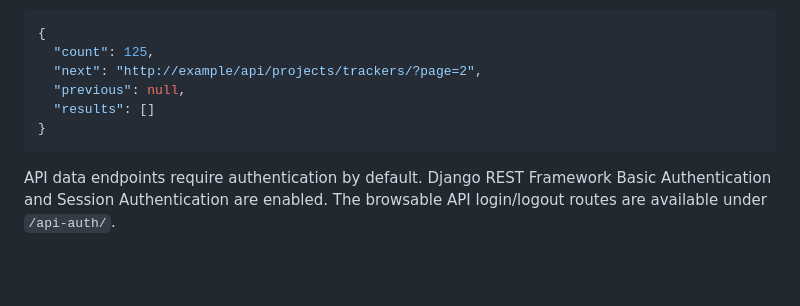
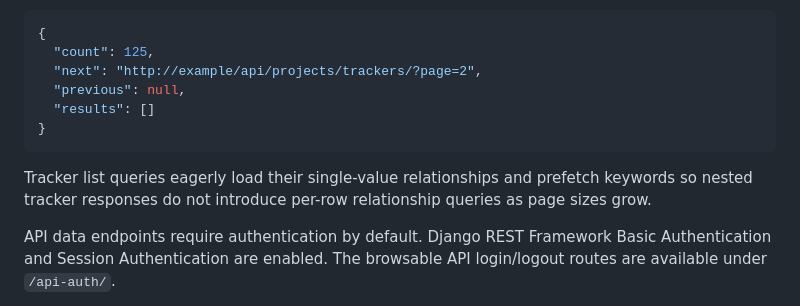
Before and after one commit to drakeg/project_tracker, a Markdown page: README.md, the part around the change. GitHub-like rendering; blank space fills up the shorter version.

Commit message:
Document tracker query optimization

````diff
--- a/README.md
+++ b/README.md
@@ -154,6 +154,10 @@ Paginated responses use DRF's standard envelope:
 }
 ```
 
+Tracker list queries eagerly load their single-value relationships and prefetch
+keywords so nested tracker responses do not introduce per-row relationship
+queries as page sizes grow.
+
 API data endpoints require authentication by default. Django REST Framework
 Basic Authentication and Session Authentication are enabled. The browsable API
 login/logout routes are available under `/api-auth/`.
````
